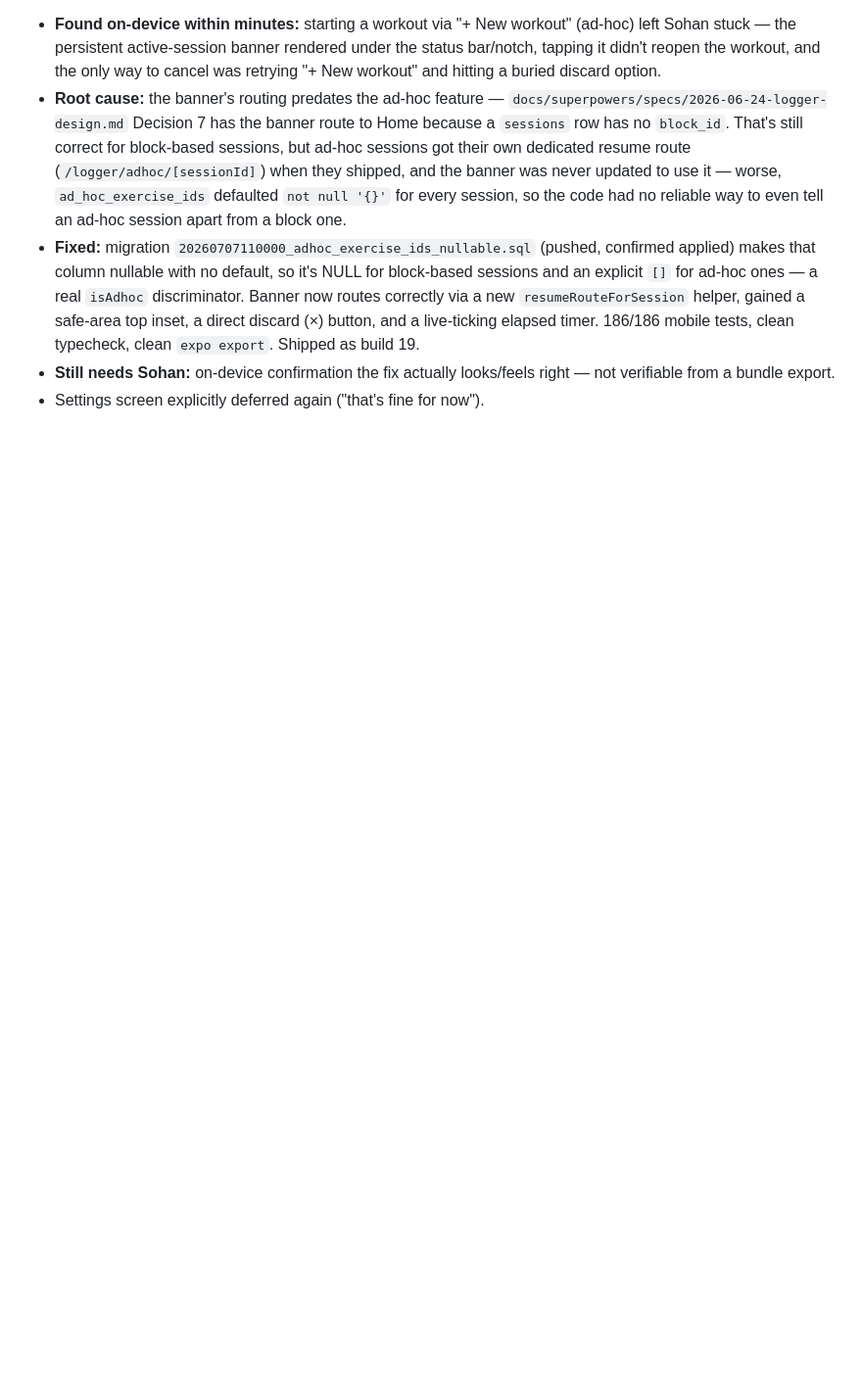
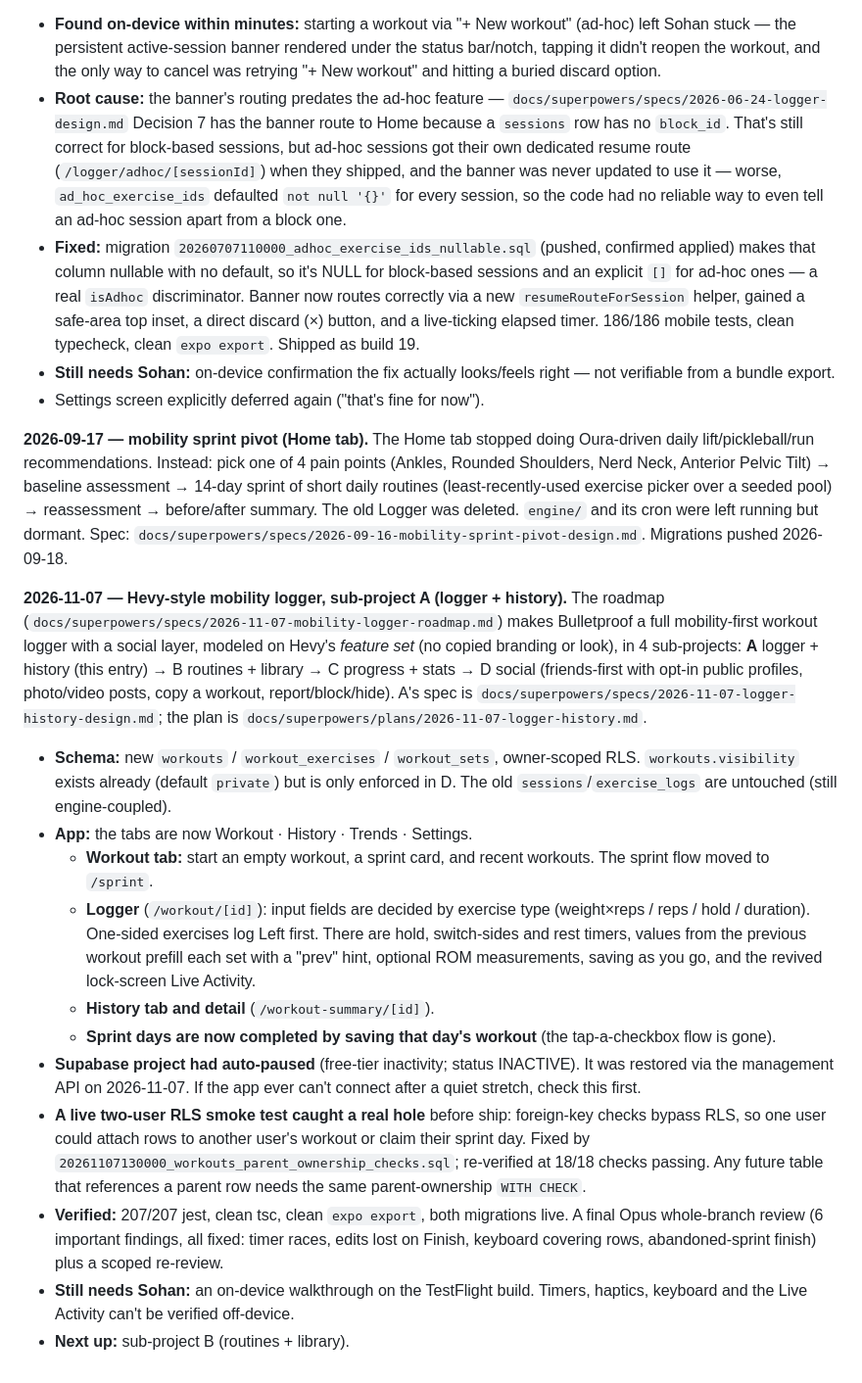
Before and after one commit to smadimsetty/bulletproof, a Markdown page: CLAUDE.md, the part around the change. Shown at 98% size. Drawn GitHub-style; blank space fills up the shorter version.

Commit message:
docs: record sprint pivot and logger sub-project A in CLAUDE.md status
Co-Authored-By: Claude Opus 5.5 <noreply@anthropic.com>

```diff
--- a/CLAUDE.md
+++ b/CLAUDE.md
@@ -144,3 +144,18 @@ Sohan also asked for two follow-on improvements, both shipped: (1) the "Yesterda
 - **Fixed:** migration `20260707110000_adhoc_exercise_ids_nullable.sql` (pushed, confirmed applied) makes that column nullable with no default, so it's NULL for block-based sessions and an explicit `[]` for ad-hoc ones — a real `isAdhoc` discriminator. Banner now routes correctly via a new `resumeRouteForSession` helper, gained a safe-area top inset, a direct discard (×) button, and a live-ticking elapsed timer. 186/186 mobile tests, clean typecheck, clean `expo export`. Shipped as build 19.
 - **Still needs Sohan:** on-device confirmation the fix actually looks/feels right — not verifiable from a bundle export.
 - Settings screen explicitly deferred again ("that's fine for now").
+
+**2026-09-17 — mobility sprint pivot (Home tab).** The Home tab stopped doing Oura-driven daily lift/pickleball/run recommendations. Instead: pick one of 4 pain points (Ankles, Rounded Shoulders, Nerd Neck, Anterior Pelvic Tilt) → baseline assessment → 14-day sprint of short daily routines (least-recently-used exercise picker over a seeded pool) → reassessment → before/after summary. The old Logger was deleted. `engine/` and its cron were left running but dormant. Spec: `docs/superpowers/specs/2026-09-16-mobility-sprint-pivot-design.md`. Migrations pushed 2026-09-18.
+
+**2026-11-07 — Hevy-style mobility logger, sub-project A (logger + history).** The roadmap (`docs/superpowers/specs/2026-11-07-mobility-logger-roadmap.md`) makes Bulletproof a full mobility-first workout logger with a social layer, modeled on Hevy's *feature set* (no copied branding or look), in 4 sub-projects: **A** logger + history (this entry) → B routines + library → C progress + stats → D social (friends-first with opt-in public profiles, photo/video posts, copy a workout, report/block/hide). A's spec is `docs/superpowers/specs/2026-11-07-logger-history-design.md`; the plan is `docs/superpowers/plans/2026-11-07-logger-history.md`.
+- **Schema:** new `workouts` / `workout_exercises` / `workout_sets`, owner-scoped RLS. `workouts.visibility` exists already (default `private`) but is only enforced in D. The old `sessions`/`exercise_logs` are untouched (still engine-coupled).
+- **App:** the tabs are now Workout · History · Trends · Settings.
+  - **Workout tab:** start an empty workout, a sprint card, and recent workouts. The sprint flow moved to `/sprint`.
+  - **Logger** (`/workout/[id]`): input fields are decided by exercise type (weight×reps / reps / hold / duration). One-sided exercises log Left first. There are hold, switch-sides and rest timers, values from the previous workout prefill each set with a "prev" hint, optional ROM measurements, saving as you go, and the revived lock-screen Live Activity.
+  - **History tab and detail** (`/workout-summary/[id]`).
+  - **Sprint days are now completed by saving that day's workout** (the tap-a-checkbox flow is gone).
+- **Supabase project had auto-paused** (free-tier inactivity; status INACTIVE). It was restored via the management API on 2026-11-07. If the app ever can't connect after a quiet stretch, check this first.
+- **A live two-user RLS smoke test caught a real hole** before ship: foreign-key checks bypass RLS, so one user could attach rows to another user's workout or claim their sprint day. Fixed by `20261107130000_workouts_parent_ownership_checks.sql`; re-verified at 18/18 checks passing. Any future table that references a parent row needs the same parent-ownership `WITH CHECK`.
+- **Verified:** 207/207 jest, clean tsc, clean `expo export`, both migrations live. A final Opus whole-branch review (6 important findings, all fixed: timer races, edits lost on Finish, keyboard covering rows, abandoned-sprint finish) plus a scoped re-review.
+- **Still needs Sohan:** an on-device walkthrough on the TestFlight build. Timers, haptics, keyboard and the Live Activity can't be verified off-device.
+- **Next up:** sub-project B (routines + library).
```
